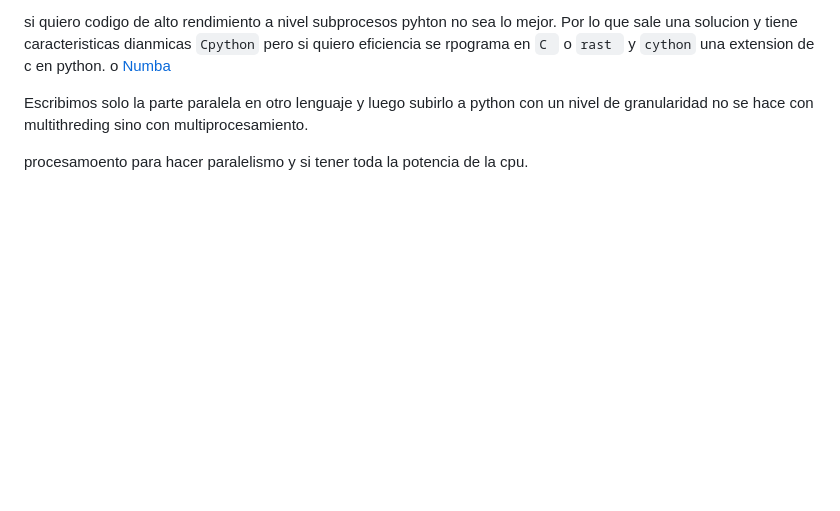
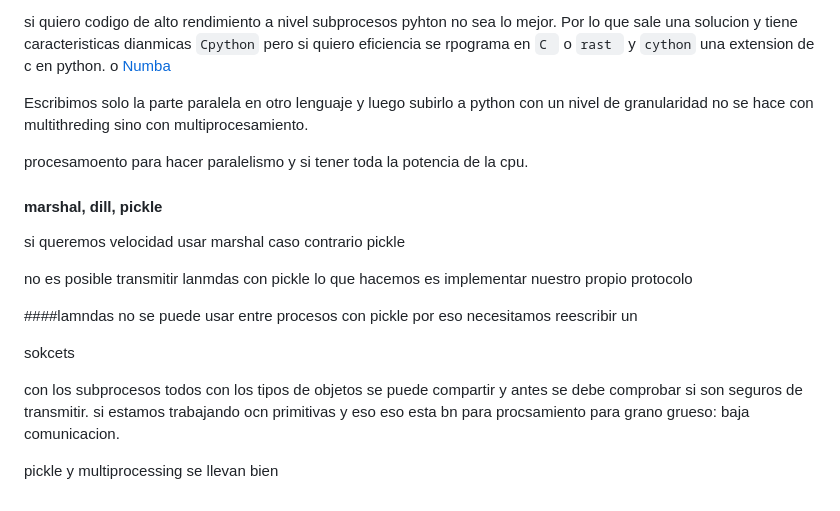
Before and after one commit to seia100/C8286, a Markdown page: activities/act4/notes.md, the part around the change. Rendered like a GitHub page; blank space fills up the shorter version.

```diff
--- a/activities/act4/notes.md
+++ b/activities/act4/notes.md
@@ -85,3 +85,18 @@ Escribimos solo la parte paralela en otro lenguaje y luego subirlo a python con
 no se hace con multithreding sino con multiprocesamiento.
 
 procesamoento para hacer paralelismo y si tener toda la potencia de la cpu.
+
+#### marshal, dill, pickle
+si queremos velocidad usar marshal caso contrario pickle
+
+no es posible transmitir lanmdas con pickle lo que hacemos es implementar nuestro propio protocolo
+
+####lamndas
+no se puede usar entre procesos con pickle por eso necesitamos reescribir un
+
+sokcets
+
+con los subprocesos todos con los tipos de objetos se puede compartir y antes se debe comprobar si son seguros de transmitir.
+si estamos trabajando ocn primitivas y eso eso esta bn para procsamiento para grano grueso: baja comunicacion.
+
+pickle y multiprocessing se llevan bien
```
